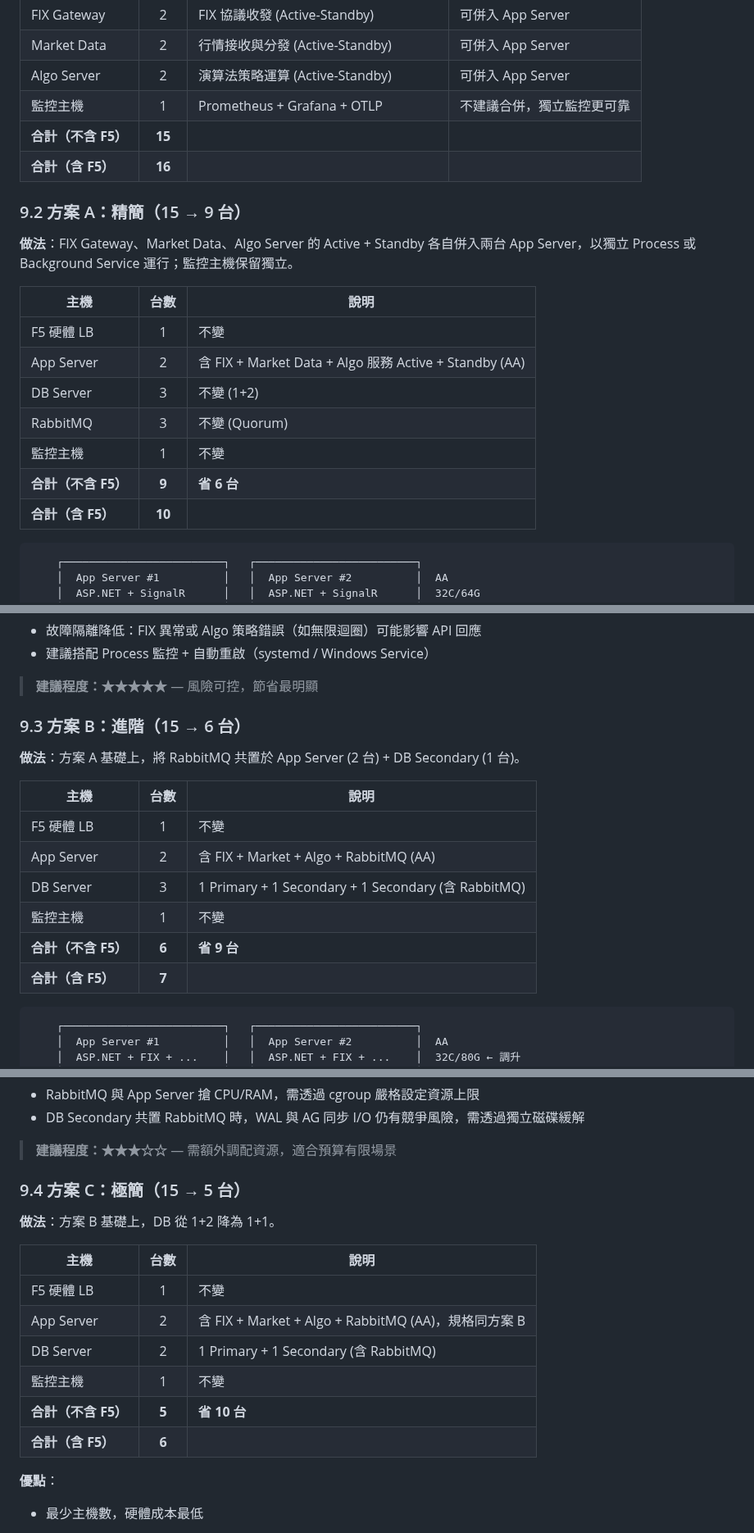
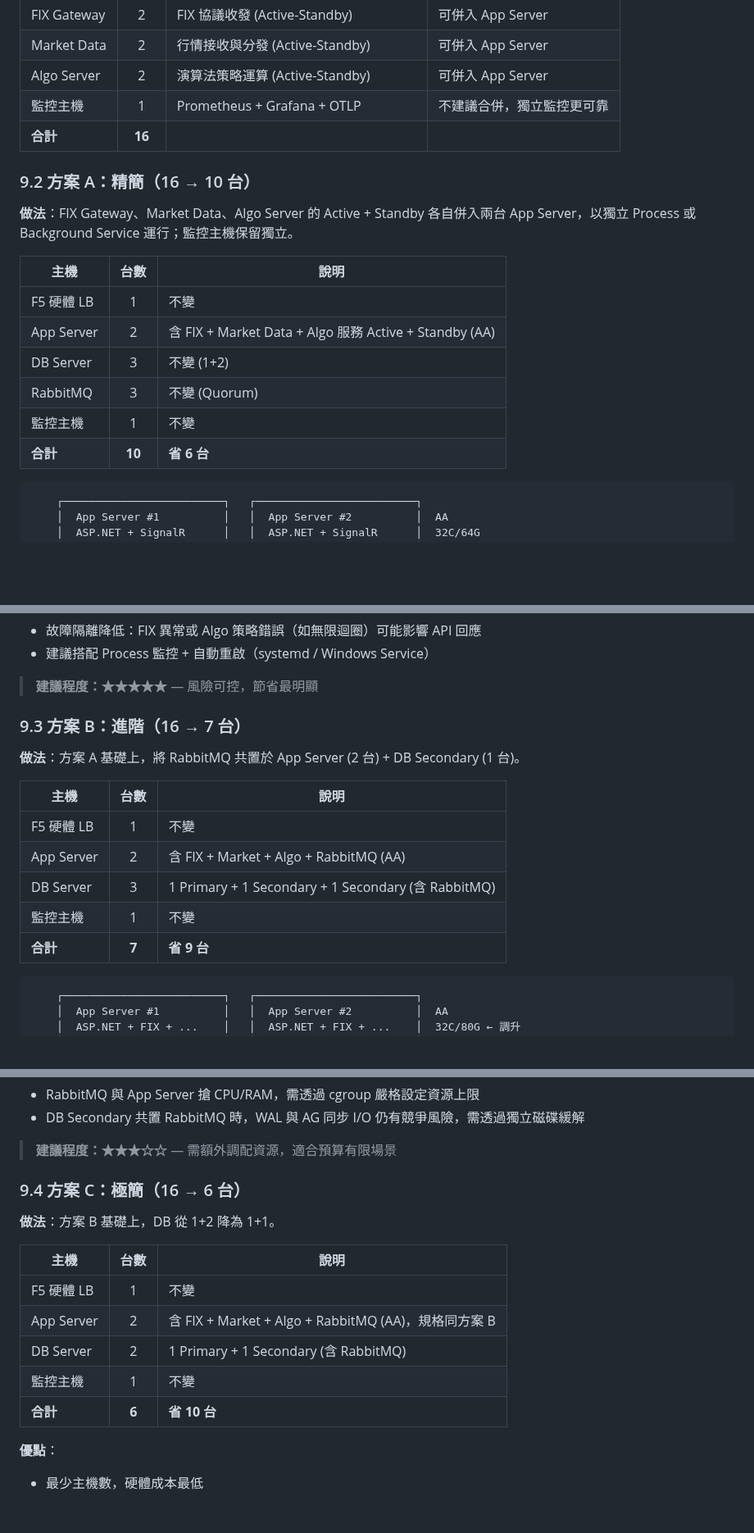
Before and after one commit to KK-capital/repository, a Markdown page: oms設計/deployment-spec.md, 3 parts joined by grey strips. Shown at 82% size. Drawn GitHub-style; blank space fills up the shorter version.

Commit message:
docs: unify all host counts to include F5, remove non-F5 references

````diff
--- a/oms設計/deployment-spec.md
+++ b/oms設計/deployment-spec.md
@@ -635,10 +633,9 @@ Sticky Session 模式下，每台 App Server 只推播自身處理的訂單事
 | Market Data | 2 | 行情接收與分發 (Active-Standby) | 可併入 App Server |
 | Algo Server | 2 | 演算法策略運算 (Active-Standby) | 可併入 App Server |
 | 監控主機 | 1 | Prometheus + Grafana + OTLP | 不建議合併，獨立監控更可靠 |
-| **合計（不含 F5）** | **15** | | |
-| **合計（含 F5）** | **16** | | |
+| **合計** | **16** | | |
 
-### 9.2 方案 A：精簡（15 → 9 台）
+### 9.2 方案 A：精簡（16 → 10 台）
 
 **做法**：FIX Gateway、Market Data、Algo Server 的 Active + Standby 各自併入兩台 App Server，以獨立 Process 或 Background Service 運行；監控主機保留獨立。
 
@@ -649,8 +646,7 @@ Sticky Session 模式下，每台 App Server 只推播自身處理的訂單事
 | DB Server | 3 | 不變 (1+2) |
 | RabbitMQ | 3 | 不變 (Quorum) |
 | 監控主機 | 1 | 不變 |
-| **合計（不含 F5）** | **9** | **省 6 台** |
-| **合計（含 F5）** | **10** | |
+| **合計** | **10** | **省 6 台** |
 
 ```
     ┌─────────────────────────┐   ┌─────────────────────────┐
@@ -693,7 +689,7 @@ FIX / Market Data / Algo 三個服務的實際資源消耗輕量（合計約 +8
 
 > **建議程度：★★★★★** — 風險可控，節省最明顯
 
-### 9.3 方案 B：進階（15 → 6 台）
+### 9.3 方案 B：進階（16 → 7 台）
 
 **做法**：方案 A 基礎上，將 RabbitMQ 共置於 App Server (2 台) + DB Secondary (1 台)。
 
@@ -703,8 +699,7 @@ FIX / Market Data / Algo 三個服務的實際資源消耗輕量（合計約 +8
 | App Server | 2 | 含 FIX + Market + Algo + RabbitMQ (AA) |
 | DB Server | 3 | 1 Primary + 1 Secondary + 1 Secondary (含 RabbitMQ) |
 | 監控主機 | 1 | 不變 |
-| **合計（不含 F5）** | **6** | **省 9 台** |
-| **合計（含 F5）** | **7** | |
+| **合計** | **7** | **省 9 台** |
 
 ```
     ┌─────────────────────────┐   ┌─────────────────────────┐
@@ -751,7 +746,7 @@ FIX / Market Data / Algo 三個服務的實際資源消耗輕量（合計約 +8
 
 > **建議程度：★★★☆☆** — 需額外調配資源，適合預算有限場景
 
-### 9.4 方案 C：極簡（15 → 5 台）
+### 9.4 方案 C：極簡（16 → 6 台）
 
 **做法**：方案 B 基礎上，DB 從 1+2 降為 1+1。
 
@@ -761,8 +756,7 @@ FIX / Market Data / Algo 三個服務的實際資源消耗輕量（合計約 +8
 | App Server | 2 | 含 FIX + Market + Algo + RabbitMQ (AA)，規格同方案 B |
 | DB Server | 2 | 1 Primary + 1 Secondary (含 RabbitMQ) |
 | 監控主機 | 1 | 不變 |
-| **合計（不含 F5）** | **5** | **省 10 台** |
-| **合計（含 F5）** | **6** | |
+| **合計** | **6** | **省 10 台** |
 
 **優點**：
 - 最少主機數，硬體成本最低
````
Also changed, not shown: other parts of oms設計/deployment-spec.md (+3 -6 lines).
